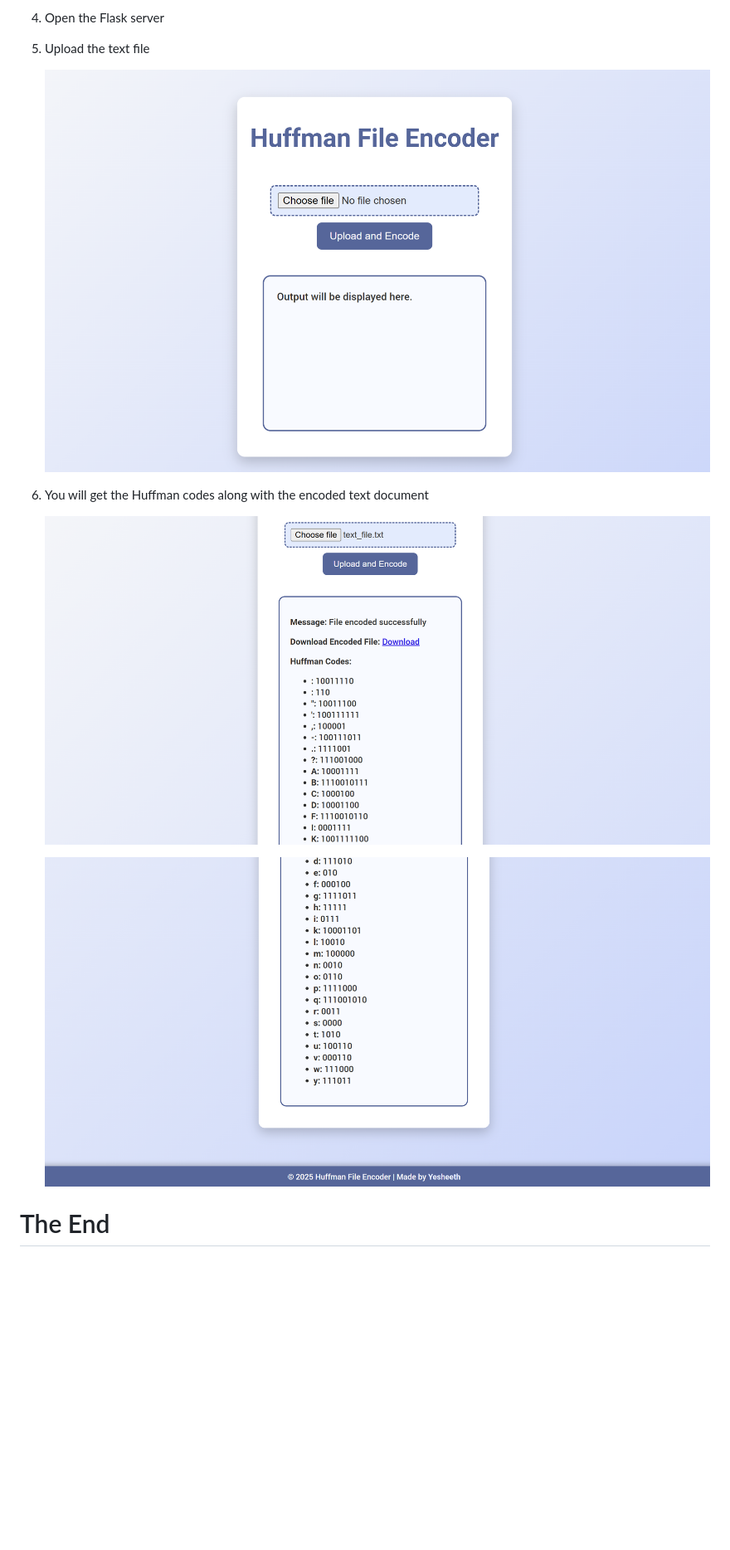
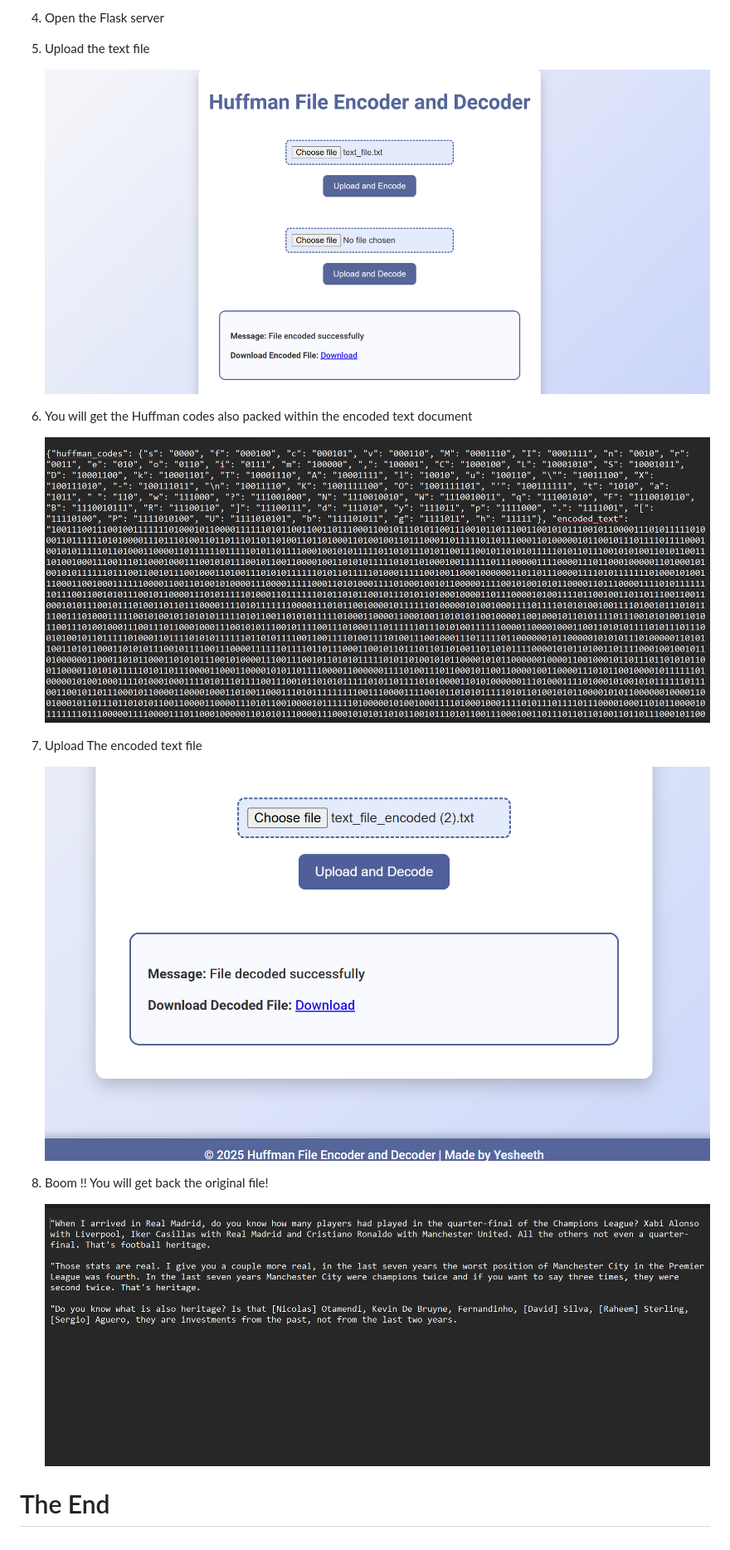
Before and after one commit to yesheeth6/Huffman_ZIP, a Markdown page: README.md, the part around the change. Shown: that part at 83% size. GitHub-like rendering; pictures changed too: image-1.png, image-2.png, image-3.png (added); blank space fills up the shorter version.

Commit message:
Added the decoding part

```diff
--- a/README.md
+++ b/README.md
@@ -30,10 +30,15 @@ HuffEncode is a web-based tool for compressing text files using Huffman coding,
 
     ![alt text](image.png)
 
-6. You will get the Huffman codes along with the encoded text document
+6. You will get the Huffman codes also packed within the encoded text document
 
     ![alt text](image-1.png)
 
+7. Upload The encoded text file
+
     ![alt text](image-2.png)
 
+8. Boom !! You will get back the original file!
+
+    ![alt text](image-3.png)
 # The End
```
